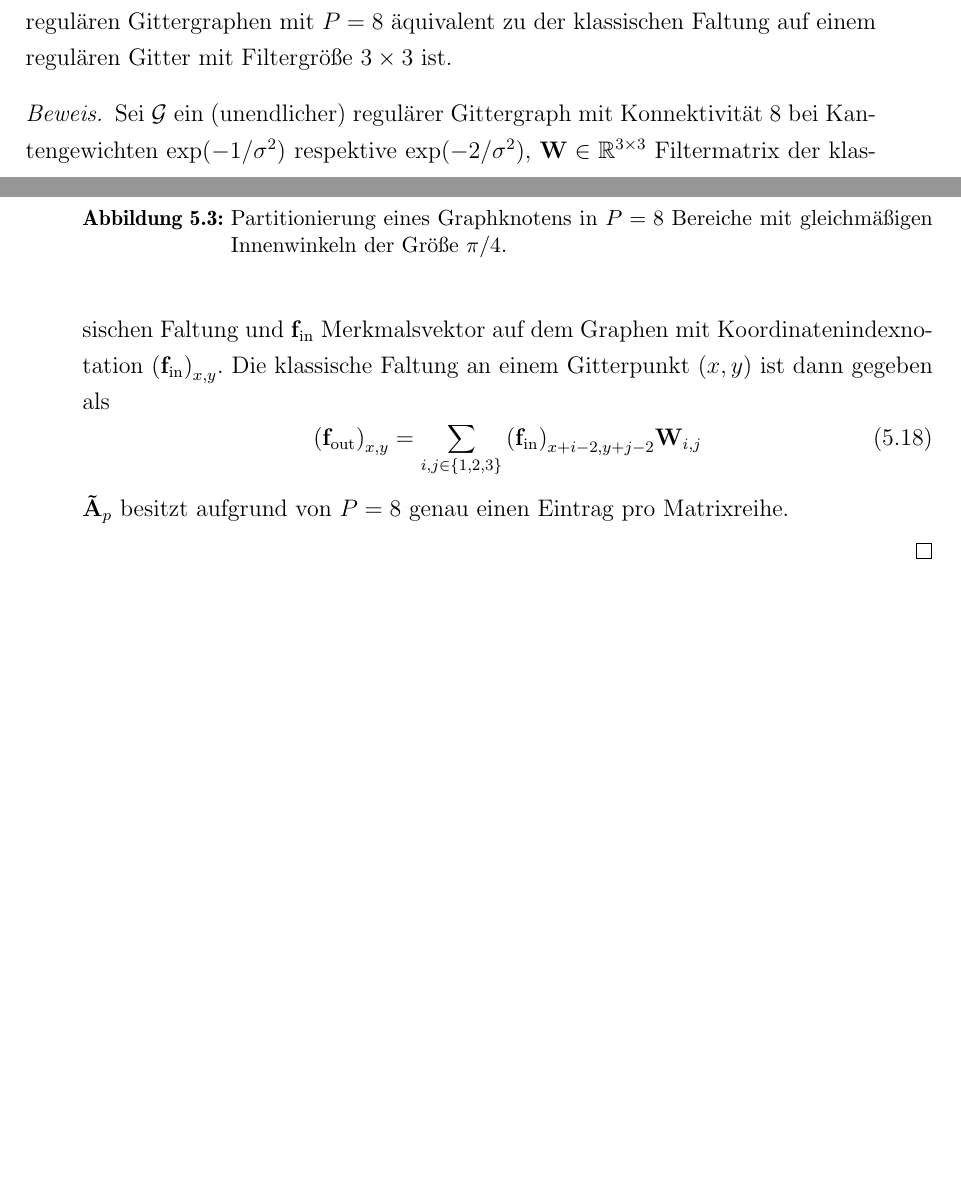
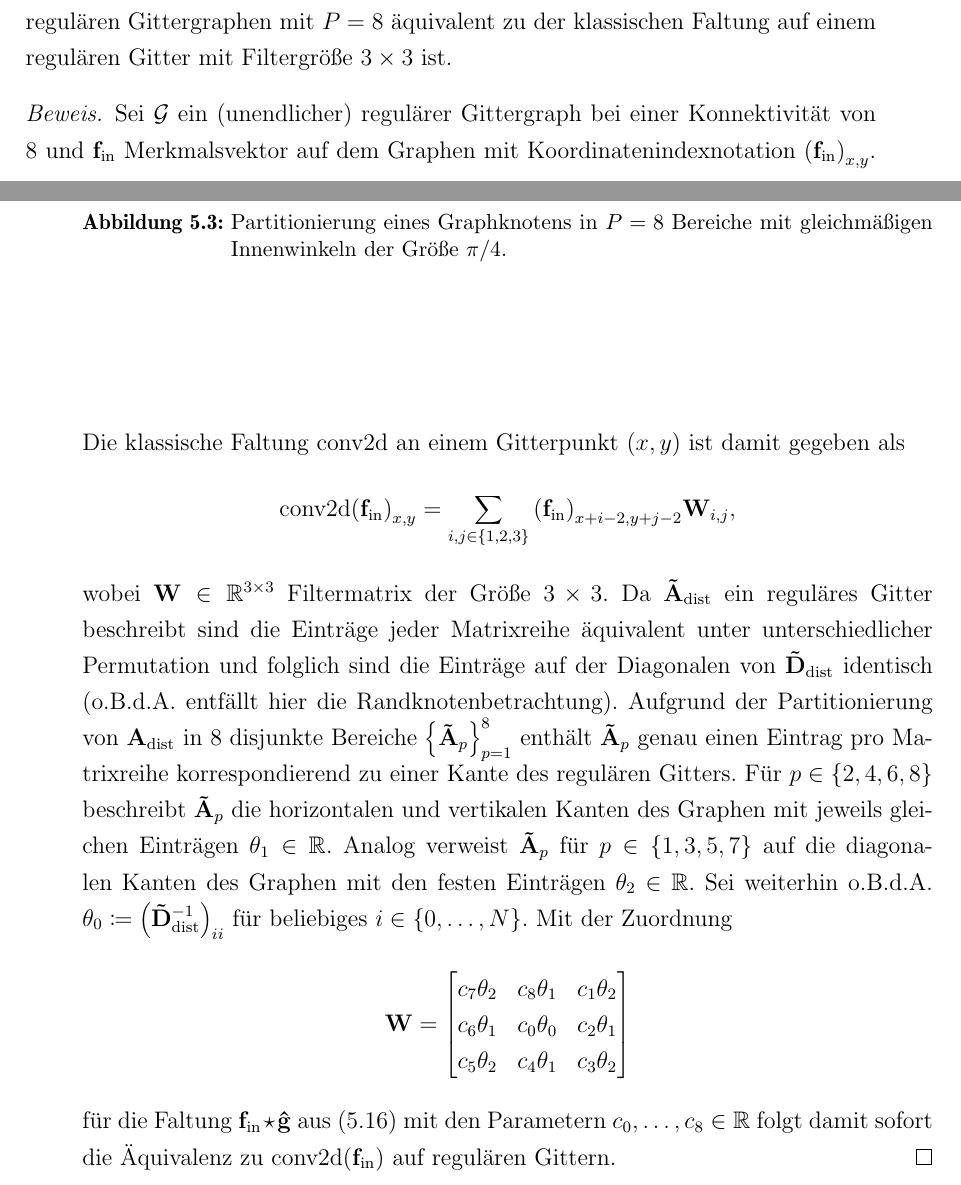
Before and after one commit to rusty1s/deep-learning-on-graphs, a LaTeX thesis (master/main.tex, which reads master/commands.tex, master/glossaries.tex, master/kapitel/spektrales-lernen/gcn_ebener_graph.tex): two parts of pages 28 and 29 of 45, joined at a grey line, cut so that both start at the same text, the shorter picture padded with empty space. Compiled offline with pdfLaTeX.

Commit message:
partitionierung beweis

```diff
--- a/master/commands.tex
+++ b/master/commands.tex
@@ -14,6 +14,7 @@
 \newcommand{\bspw}{beispielsweise}
 \newcommand{\vgl}{vgl.}
 \newcommand{\bzgl}{bzgl.}
+\newcommand{\oBdA}{o.B.d.A.}
 
 \newcommand{\ma}[1]{\ensuremath{\mathbf{#1}}}
 \newcommand{\ve}[1]{\ensuremath{\mathbf{#1}}}
--- a/master/glossaries.tex
+++ b/master/glossaries.tex
@@ -41,3 +41,4 @@
 \newglossaryentry{Arad}{name=\ensuremath{\ma{A}_{\mathrm{rad}}}, description={Adjazentmatrix eines Graphen \gls{G}}}
 \newglossaryentry{Adisttilde}{name=\ensuremath{\ma{\tilde{A}}_{\mathrm{dist}}}, description={Adjazentmatrix eines Graphen \gls{G}}}
 \newglossaryentry{Ddisttilde}{name=\ensuremath{\ma{\tilde{D}}_{\mathrm{dist}}}, description={Adjazentmatrix eines Graphen \gls{G}}}
+\newglossaryentry{conv2d}{name=\ensuremath{\mathrm{conv2d}}, description={Adjazentmatrix eines Graphen \gls{G}}}
--- a/master/kapitel/spektrales-lernen/gcn_ebener_graph.tex
+++ b/master/kapitel/spektrales-lernen/gcn_ebener_graph.tex
@@ -71,16 +70,27 @@ mit den freien Parametern $c_0, \ldots, c_P \in \gls{R}$ erfüllt.
 
 Es stellt sich heraus, dass die Faltung in~\eqref{eq:partitionierung_faltung} auf den Partitionierungen eines regulären Gittergraphen mit $P=8$ äquivalent zu der klassischen Faltung auf einem regulären Gitter mit Filtergröße $3 \times 3$ ist.
 \begin{proof}
-  Sei \gls{G} ein (unendlicher) regulärer Gittergraph mit Konnektivität $8$ bei Kantengewichten $\exp\left(-1/\gls{sigma}^2\right)$ respektive $\exp\left(-2/\gls{sigma}^2\right)$, $\gls{W} \in \gls{R}^{3 \times 3}$ Filtermatrix der klassischen Faltung und $\ve{f}_{\mathrm{in}}$ Merkmalsvektor auf dem Graphen mit Koordinatenindexnotation ${\left(\ve{f}_{\mathrm{in}}\right)}_{x,y}$.
-  Die klassische Faltung an einem Gitterpunkt $\left(x, y\right)$ ist dann gegeben als
-  \begin{equation}
-    {\left(\ve{f}_{\mathrm{out}}\right)}_{x,y} = \sum_{i,j \in \left\{1, 2, 3\right\}} {\left(\ve{f}_{\mathrm{in}}\right)}_{x+i-2, y+j-2} \gls{W}_{i, j}
-  \end{equation}
-  $\gls{Atilde}_p$ besitzt aufgrund von $P = 8$ genau einen Eintrag pro Matrixreihe.
-
-
-
-  % $\gls{v}_{x,y}$ ein Knoten in \gls{G}. Mit $\gls{Atilde}_0 = \gls{Ddisttilde}^{-1}$ folgt, dass ${\left(\ve{f}_{\mathrm{out}}\right)}_{x,y} = $
+Sei \gls{G} ein (unendlicher) regulärer Gittergraph bei einer Konnektivität von $8$ und $\ve{f}_{\mathrm{in}}$ Merkmalsvektor auf dem Graphen mit Koordinatenindexnotation ${\left(\ve{f}_{\mathrm{in}}\right)}_{x,y}$.
+  Die klassische Faltung \gls{conv2d} an einem Gitterpunkt $\left(x, y\right)$ ist damit gegeben als
+\begin{equation*}
+  {\gls{conv2d}\left({\ve{f}_{\mathrm{in}}}\right)}_{x,y} = \sum_{i,j \in \left\{1, 2, 3\right\}} {\left(\ve{f}_{\mathrm{in}}\right)}_{x+i-2, y+j-2} \gls{W}_{i, j},
+\end{equation*}
+wobei $\gls{W} \in \gls{R}^{3 \times 3}$ Filtermatrix der Größe $3 \times 3$.
+Da \gls{Adisttilde} ein reguläres Gitter beschreibt sind die Einträge jeder Matrixreihe äquivalent unter unterschiedlicher Permutation und folglich sind die Einträge auf der Diagonalen von \gls{Ddisttilde} identisch (\oBdA{} entfällt hier die Randknotenbetrachtung).
+Aufgrund der Partitionierung von \gls{Adist} in $8$ disjunkte Bereiche ${\left\{\gls{Atilde}_p\right\}}_{p=1}^8$ enthält $\gls{Atilde}_p$ genau einen Eintrag pro Matrixreihe korrespondierend zu einer Kante des regulären Gitters.
+Für $p \in \left\{2, 4, 6, 8\right\}$ beschreibt $\gls{Atilde}_p$ die horizontalen und vertikalen Kanten des Graphen mit jeweils gleichen Einträgen $\theta_1 \in \gls{R}$.
+Analog verweist $\gls{Atilde}_p$ für $p \in \left\{1, 3, 5, 7\right\}$ auf die diagonalen Kanten des Graphen mit den festen Einträgen $\theta_2 \in \gls{R}$.
+Sei weiterhin \oBdA{} $\theta_0 \coloneqq {\left(\gls{Ddisttilde}^{-1}\right)}_{ii}$ für beliebiges $i \in \left\{0, \ldots, N\right\}$.
+Mit der Zuordnung
+\begin{equation*}
+  \gls{W} = \begin{bmatrix}
+    c_7\theta_2 & c_8\theta_1 & c_1\theta_2\\
+    c_6\theta_1 & c_0\theta_0 & c_2\theta_1\\
+    c_5\theta_2 & c_4\theta_1 & c_3\theta_2
+  \end{bmatrix}
+\end{equation*}
+für die Faltung $\ve{f}_{\mathrm{in}} \star \ve{\hat g}$ aus~\eqref{eq:partitionierung_faltung} mit den Parametern $c_0, \ldots, c_8 \in \gls{R}$
+folgt damit sofort die Äquivalenz zu $\gls{conv2d}\left(\ve{f}_{\mathrm{in}}\right)$ auf regulären Gittern.
 \end{proof}
 
 \paragraph{Implementierung}
```
Also changed, not shown: master/main.pdf, master/kapitel/spektrales-lernen/gcn_ebener_graph.tex (5 more changed lines).
